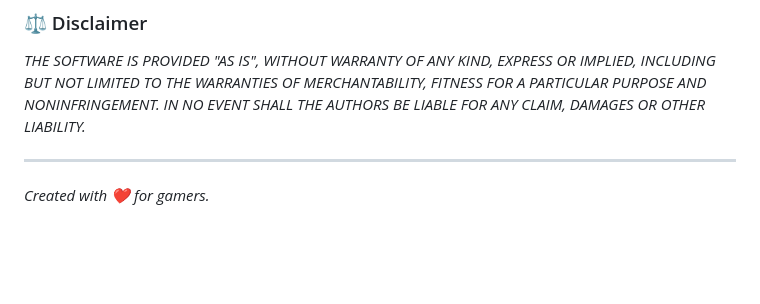
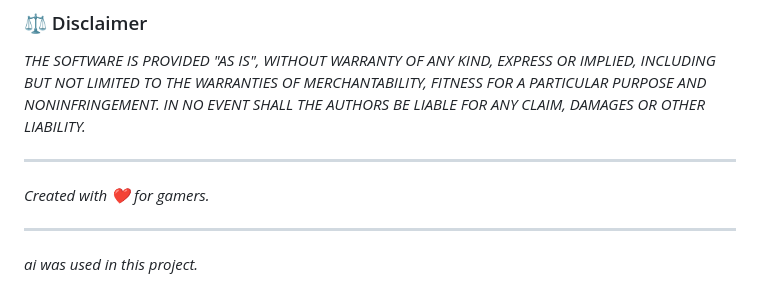
Before and after one commit to oLmZGamer/OmLx-Atlas, a Markdown page: README.md, the part around the change. GitHub-like rendering; blank space fills up the shorter version.

Commit message:
Add note about AI usage in the project

```diff
--- a/README.md
+++ b/README.md
@@ -61,3 +61,6 @@ This software is provided under a custom permission structure. By using or modif
 
 ---
 *Created with ❤️ for gamers.*
+
+---
+*ai was used in this project.*
```
